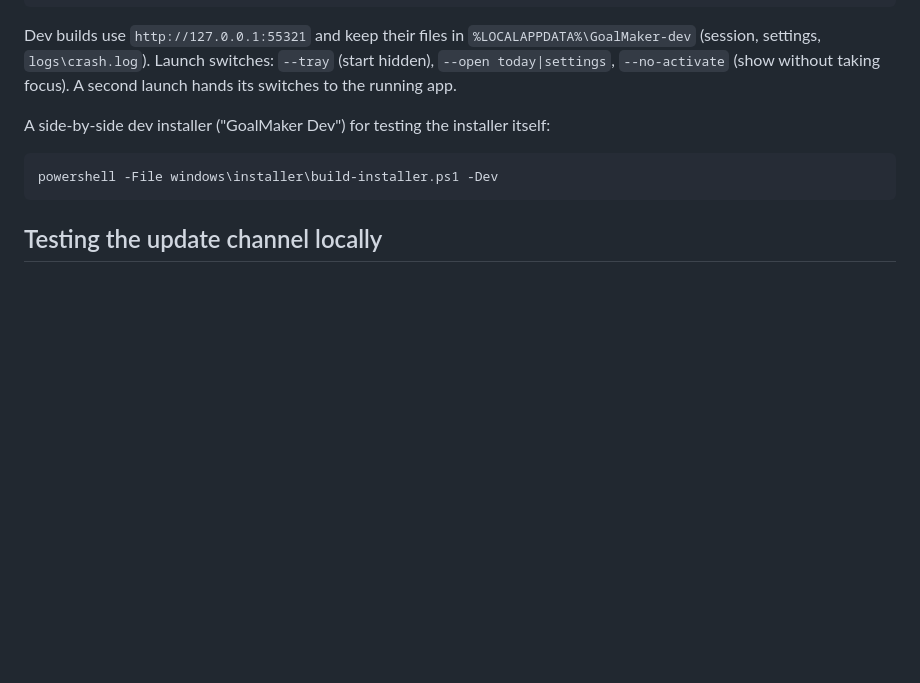
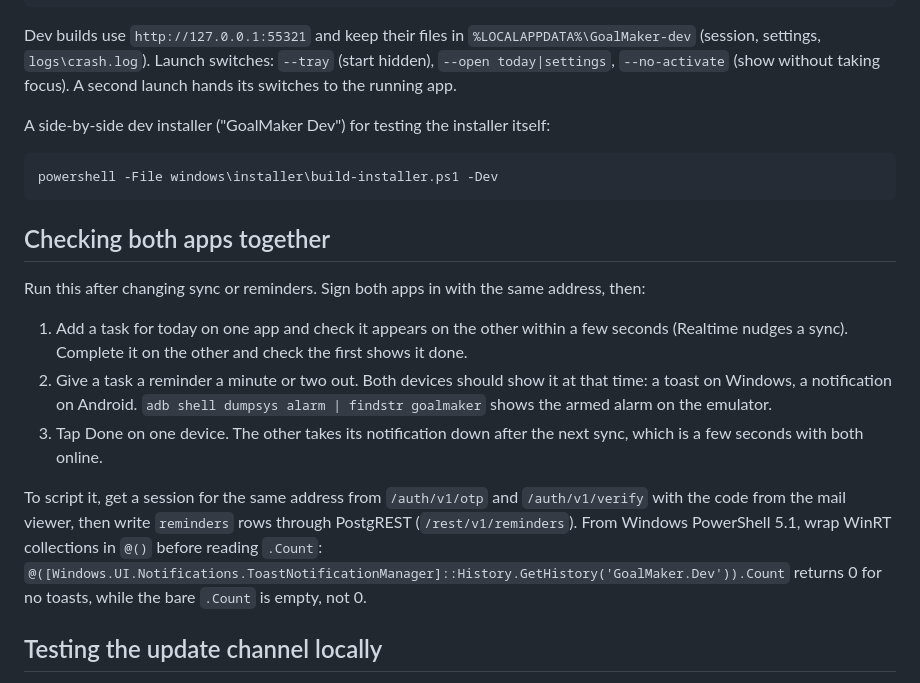
Before and after one commit to lukr-99/GoalMaker, a Markdown page: docs/setup/local-development.md, the part around the change. Drawn GitHub-style; blank space fills up the shorter version.

Commit message:
docs: the two-app check, and the snoozes Android can show

````diff
--- a/docs/setup/local-development.md
+++ b/docs/setup/local-development.md
@@ -70,6 +70,24 @@ A side-by-side dev installer ("GoalMaker Dev") for testing the installer itself:
 powershell -File windows\installer\build-installer.ps1 -Dev
 ```
 
+## Checking both apps together
+
+Run this after changing sync or reminders. Sign both apps in with the same address, then:
+
+1. Add a task for today on one app and check it appears on the other within a few seconds
+   (Realtime nudges a sync). Complete it on the other and check the first shows it done.
+2. Give a task a reminder a minute or two out. Both devices should show it at that time: a toast
+   on Windows, a notification on Android. `adb shell dumpsys alarm | findstr goalmaker` shows the
+   armed alarm on the emulator.
+3. Tap Done on one device. The other takes its notification down after the next sync, which is a
+   few seconds with both online.
+
+To script it, get a session for the same address from `/auth/v1/otp` and `/auth/v1/verify` with the
+code from the mail viewer, then write `reminders` rows through PostgREST (`/rest/v1/reminders`).
+From Windows PowerShell 5.1, wrap WinRT collections in `@()` before reading `.Count`:
+`@([Windows.UI.Notifications.ToastNotificationManager]::History.GetHistory('GoalMaker.Dev')).Count`
+returns 0 for no toasts, while the bare `.Count` is empty, not 0.
+
 ## Testing the update channel locally
 
 1. Make a throwaway key: `openssl ecparam -name prime256v1 -genkey -noout -out test.pem`, and its
````
Also changed, not shown: docs/reminders.md (+4 -2 lines).
